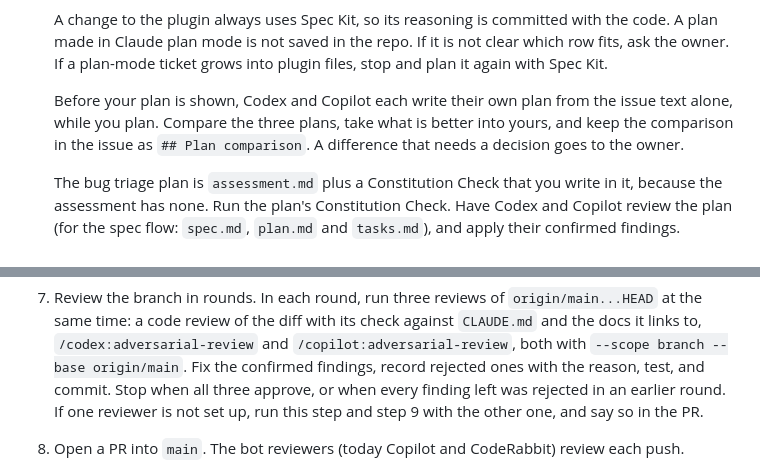
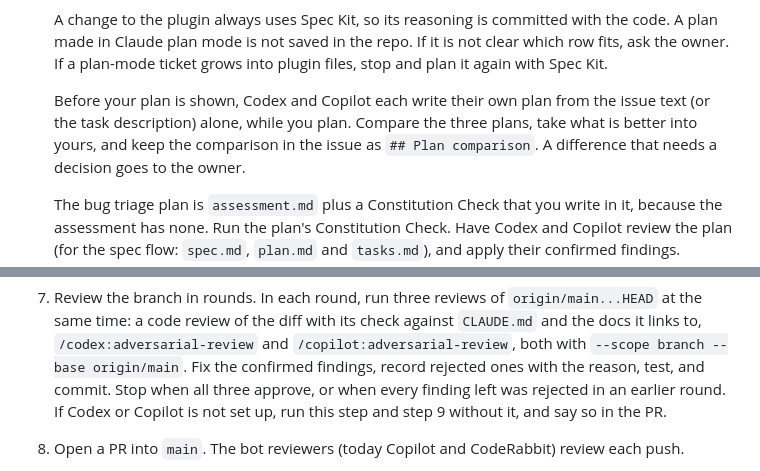
Before and after one commit to tmathura/copilot-plugin-cc, a Markdown page: docs/development.md, 2 parts joined by grey strips. Rendered like a GitHub page.

Commit message:
[#82] Address review round 1
Codex: approve.
Copilot (needs-attention):
- Spec Kit planning vs blind-plan isolation: fixed, Step 1 points to
  the REFERENCE.md rule on what may be written while it runs.
- Plan comparison below the folder line: fixed, it goes above it.
- Dropped reviewer and time bound: fixed, the PR body names it; a
  background sleep 1800 timer wakes the run. Rejected: code-review
  does not weaken the end rule, Codex and Copilot must still approve.
- PR loop step 5 changed: rejected, old Step 6 point 4 already had
  fix-and-repeat. Fixed: the docs check says "the diff", not "the
  branch diff", so it fits the working diff too.
code-review:
- Round fixes skip the Step 4 rules: fixed.
- code-review may never end on the full branch: fixed, later rounds
  review only the commits since the last round.
- Comparison below the folder line: fixed (as above).
- Nothing wakes the run at 30 minutes: fixed (as above).
- Bug triage pulls main while the blind plan reads: fixed, pull first.
- No slug in Step 1 plan mode: fixed, blind-plan-new.md.
- Blind plan started twice in Step 1: fixed.
- Dead "without a Plan comparison" clause: fixed, removed.
- development.md wording ("the other one", "issue text"): fixed.
- development.md repeats REFERENCE.md: rejected, the issue asks it to
  describe the steps; it stays the short version, as before.

Co-Authored-By: Claude Opus 5.5 <noreply@anthropic.com>

```diff
--- a/docs/development.md
+++ b/docs/development.md
@@ -18,8 +18,8 @@ How work moves from an idea to `main`. The rules behind these steps are in the
    made in Claude plan mode is not saved in the repo. If it is not clear which row fits, ask the
    owner. If a plan-mode ticket grows into plugin files, stop and plan it again with Spec Kit.
 
-   Before your plan is shown, Codex and Copilot each write their own plan from the issue text alone,
-   while you plan. Compare the three plans, take what is better into yours, and keep the comparison
+   Before your plan is shown, Codex and Copilot each write their own plan from the issue text (or
+   the task description) alone, while you plan. Compare the three plans, take what is better into yours, and keep the comparison
    in the issue as `## Plan comparison`. A difference that needs a decision goes to the owner.
 
    The bug triage plan is `assessment.md` plus a Constitution Check that you write in it, because
@@ -47,8 +47,8 @@ How work moves from an idea to `main`. The rules behind these steps are in the
    `/codex:adversarial-review` and `/copilot:adversarial-review`, both with
    `--scope branch --base origin/main`. Fix the confirmed findings, record rejected ones with the
    reason, test, and commit. Stop when all three approve, or when every finding left was rejected
-   in an earlier round. If one reviewer is not set up, run this step and step 9 with the other one,
-   and say so in the PR.
+   in an earlier round. If Codex or Copilot is not set up, run this step and step 9 without it, and
+   say so in the PR.
 8. Open a PR into `main`. The bot reviewers (today Copilot and CodeRabbit) review each push.
 9. Review the PR in rounds. In each round, read every review, including findings that are only in a
    review body or summary comment. Fix the confirmed findings, have Codex and Copilot review the
```
Also changed, not shown: 2 other files.
